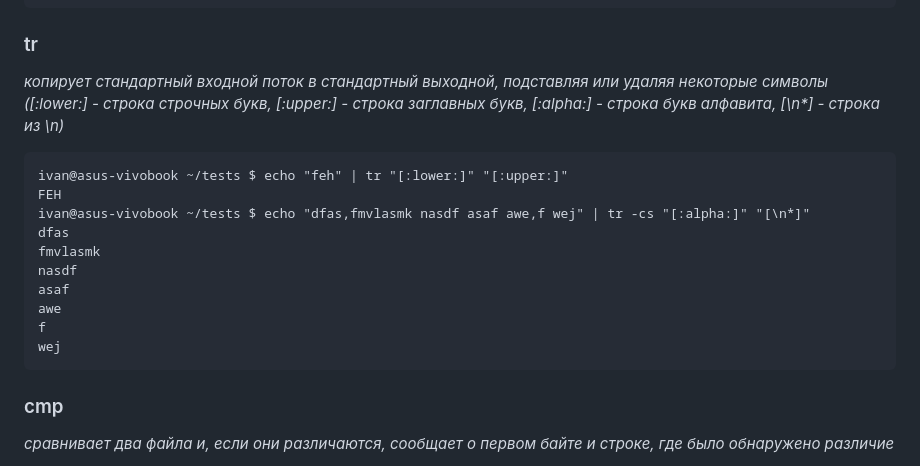
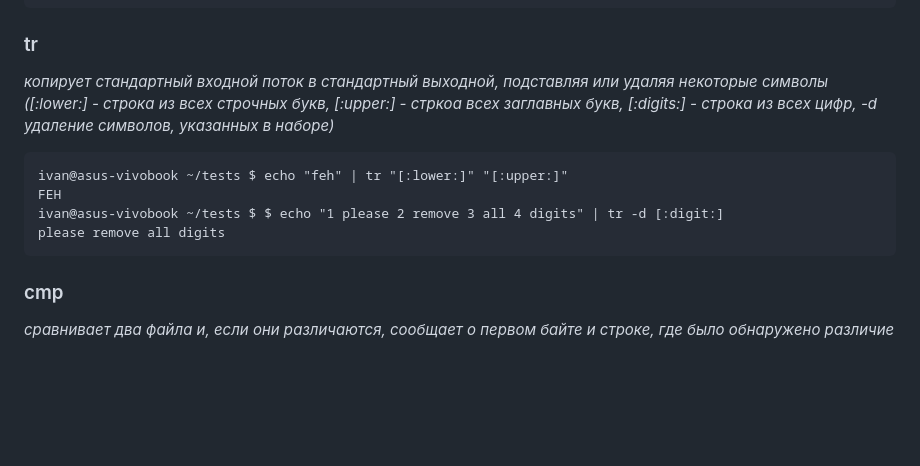
Before and after one commit to kochkozharov/1st-course-labs, a Markdown page: lab20/README.md, the part around the change. GitHub-like rendering; blank space fills up the shorter version.

Commit message:
fixed example for tr

````diff
--- a/lab20/README.md
+++ b/lab20/README.md
@@ -606,18 +606,12 @@ arch.tar  f  f1  f2  f3  s.sh  script.py  test
 ```
 
 ### tr
-_копирует стандартный входной поток в стандартный выходной, подставляя или удаляя некоторые символы ([:lower:] - строка строчных букв, [:upper:] - строка заглавных букв, [:alpha:] - строка букв алфавита, [\n*] - строка из \n)_
+_копирует стандартный входной поток в стандартный выходной, подставляя или удаляя некоторые символы ([:lower:] - строка из всех строчных букв, [:upper:] - стркоа всех заглавных букв, [:digits:] - строка из всех цифр, -d  удаление символов, указанных в наборе)_
 ```
 ivan@asus-vivobook ~/tests $ echo "feh" | tr "[:lower:]" "[:upper:]"
 FEH
-ivan@asus-vivobook ~/tests $ echo "dfas,fmvlasmk nasdf asaf awe,f wej" | tr -cs "[:alpha:]" "[\n*]"
-dfas
-fmvlasmk
-nasdf
-asaf
-awe
-f
-wej
+ivan@asus-vivobook ~/tests $ $ echo "1 please 2 remove 3 all 4 digits" | tr -d [:digit:]
+please remove all digits
 ```
 
 ### cmp
````
